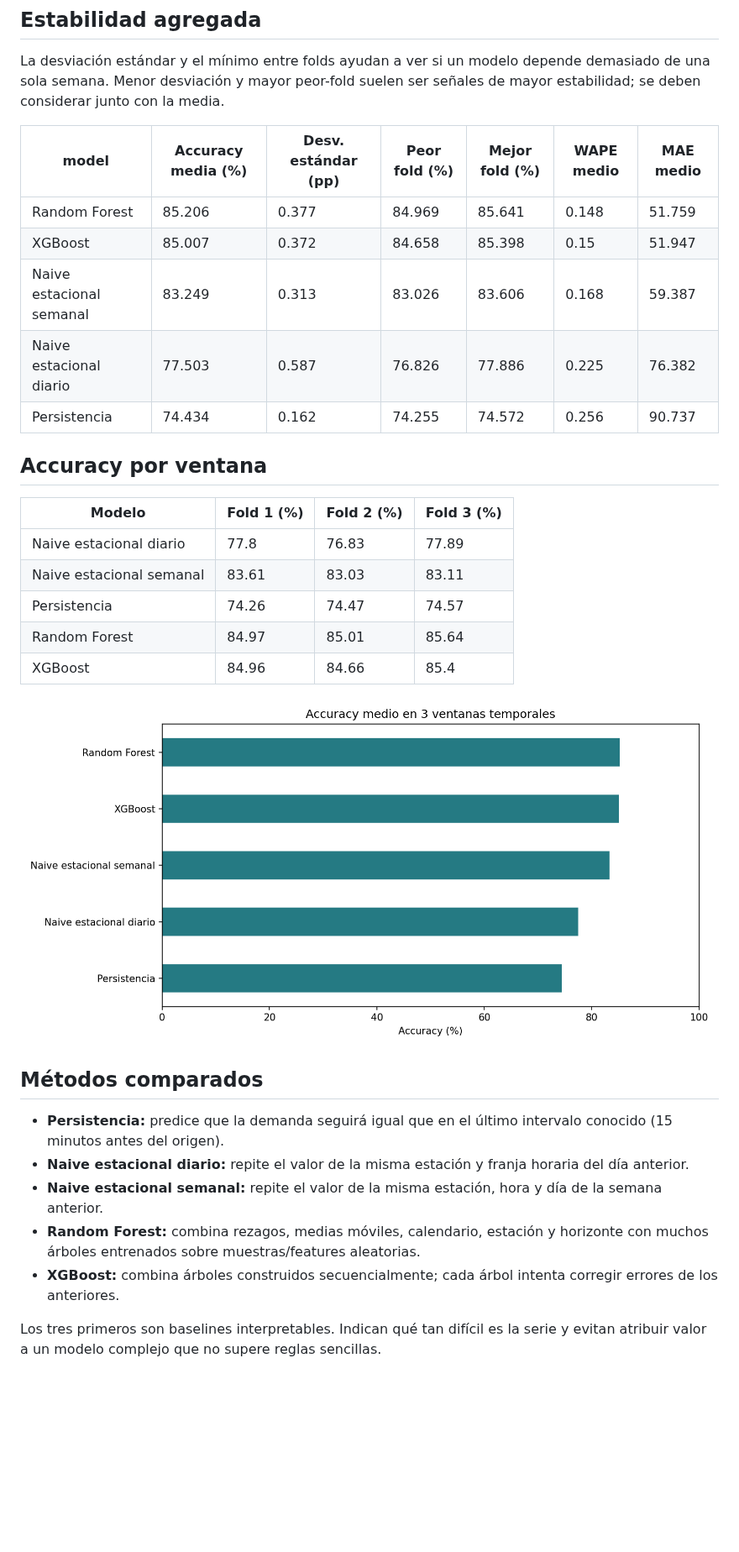
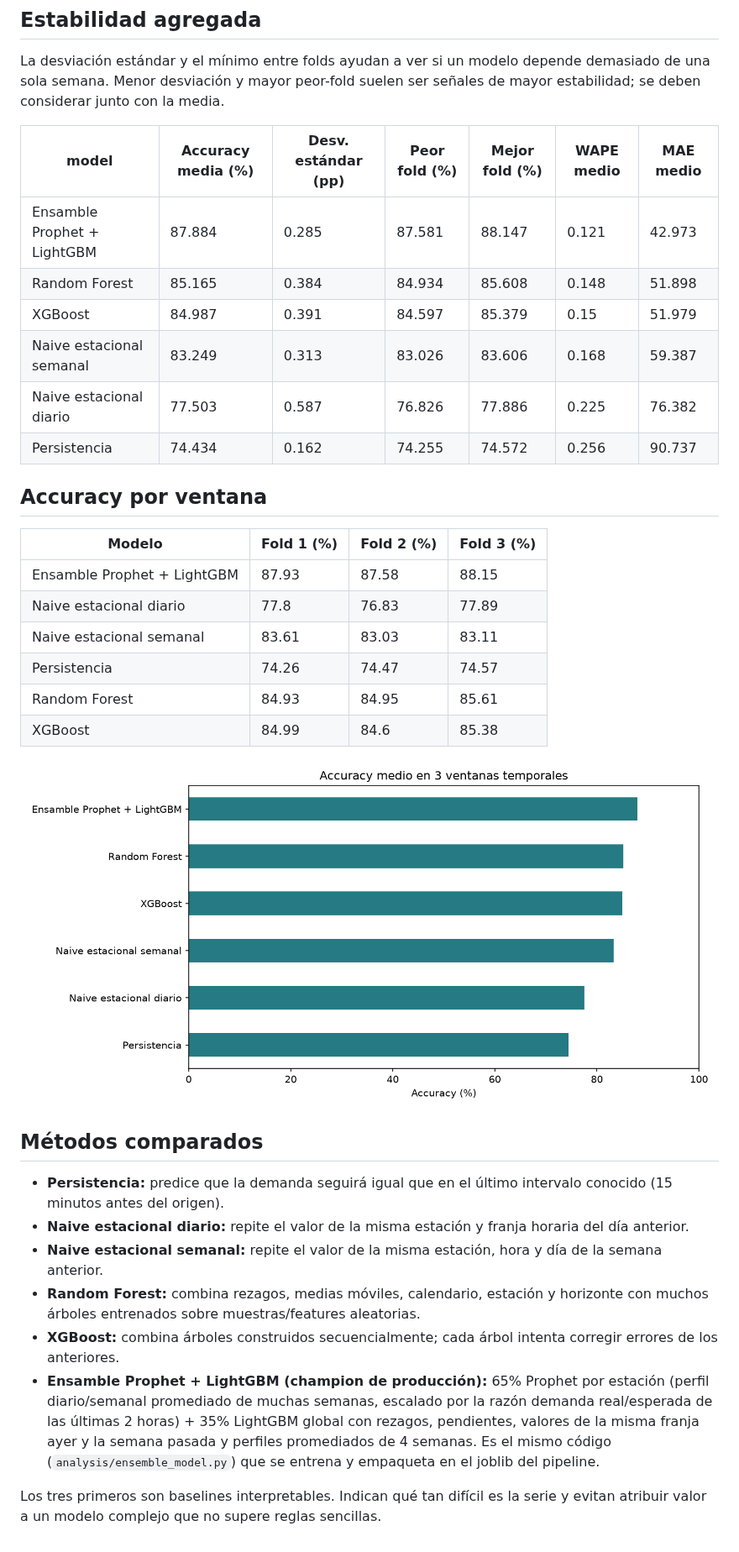
Before and after one commit to danielaestudio02-del/Primer_proyecto, a Markdown page: reports/backtest_modelos_v1.md, the part around one of its changes. Shown at 84% size. GitHub-like rendering; pictures changed too: reports/figures/backtest_modelos_accuracy.png; blank space fills up the shorter version.

```diff
--- a/reports/backtest_modelos_v1.md
+++ b/reports/backtest_modelos_v1.md
@@ -18,23 +18,25 @@
 
 La desviación estándar y el mínimo entre folds ayudan a ver si un modelo depende demasiado de una sola semana. Menor desviación y mayor peor-fold suelen ser señales de mayor estabilidad; se deben considerar junto con la media.
 
-| model                    | Accuracy media (%) | Desv. estándar (pp) | Peor fold (%) | Mejor fold (%) | WAPE medio | MAE medio |
-| ------------------------ | ------------------ | ------------------- | ------------- | -------------- | ---------- | --------- |
-| Random Forest            | 85.206             | 0.377               | 84.969        | 85.641         | 0.148      | 51.759    |
-| XGBoost                  | 85.007             | 0.372               | 84.658        | 85.398         | 0.15       | 51.947    |
-| Naive estacional semanal | 83.249             | 0.313               | 83.026        | 83.606         | 0.168      | 59.387    |
-| Naive estacional diario  | 77.503             | 0.587               | 76.826        | 77.886         | 0.225      | 76.382    |
-| Persistencia             | 74.434             | 0.162               | 74.255        | 74.572         | 0.256      | 90.737    |
+| model                       | Accuracy media (%) | Desv. estándar (pp) | Peor fold (%) | Mejor fold (%) | WAPE medio | MAE medio |
+| --------------------------- | ------------------ | ------------------- | ------------- | -------------- | ---------- | --------- |
+| Ensamble Prophet + LightGBM | 87.884             | 0.285               | 87.581        | 88.147         | 0.121      | 42.973    |
+| Random Forest               | 85.165             | 0.384               | 84.934        | 85.608         | 0.148      | 51.898    |
+| XGBoost                     | 84.987             | 0.391               | 84.597        | 85.379         | 0.15       | 51.979    |
+| Naive estacional semanal    | 83.249             | 0.313               | 83.026        | 83.606         | 0.168      | 59.387    |
+| Naive estacional diario     | 77.503             | 0.587               | 76.826        | 77.886         | 0.225      | 76.382    |
+| Persistencia                | 74.434             | 0.162               | 74.255        | 74.572         | 0.256      | 90.737    |
 
 ## Accuracy por ventana
 
-| Modelo                   | Fold 1 (%) | Fold 2 (%) | Fold 3 (%) |
-| ------------------------ | ---------- | ---------- | ---------- |
-| Naive estacional diario  | 77.8       | 76.83      | 77.89      |
-| Naive estacional semanal | 83.61      | 83.03      | 83.11      |
-| Persistencia             | 74.26      | 74.47      | 74.57      |
-| Random Forest            | 84.97      | 85.01      | 85.64      |
-| XGBoost                  | 84.96      | 84.66      | 85.4       |
+| Modelo                      | Fold 1 (%) | Fold 2 (%) | Fold 3 (%) |
+| --------------------------- | ---------- | ---------- | ---------- |
+| Ensamble Prophet + LightGBM | 87.93      | 87.58      | 88.15      |
+| Naive estacional diario     | 77.8       | 76.83      | 77.89      |
+| Naive estacional semanal    | 83.61      | 83.03      | 83.11      |
+| Persistencia                | 74.26      | 74.47      | 74.57      |
+| Random Forest               | 84.93      | 84.95      | 85.61      |
+| XGBoost                     | 84.99      | 84.6       | 85.38      |
 
 ![Accuracy promedio por modelo](figures/backtest_modelos_accuracy.png)
 
@@ -45,5 +47,6 @@ La desviación estándar y el mínimo entre folds ayudan a ver si un modelo depe
 - **Naive estacional semanal:** repite el valor de la misma estación, hora y día de la semana anterior.
 - **Random Forest:** combina rezagos, medias móviles, calendario, estación y horizonte con muchos árboles entrenados sobre muestras/features aleatorias.
 - **XGBoost:** combina árboles construidos secuencialmente; cada árbol intenta corregir errores de los anteriores.
+- **Ensamble Prophet + LightGBM (champion de producción):** 65% Prophet por estación (perfil diario/semanal promediado de muchas semanas, escalado por la razón demanda real/esperada de las últimas 2 horas) + 35% LightGBM global con rezagos, pendientes, valores de la misma franja ayer y la semana pasada y perfiles promediados de 4 semanas. Es el mismo código (`analysis/ensemble_model.py`) que se entrena y empaqueta en el joblib del pipeline.
 
 Los tres primeros son baselines interpretables. Indican qué tan difícil es la serie y evitan atribuir valor a un modelo complejo que no supere reglas sencillas.
```
Also changed, not shown: other parts of reports/backtest_modelos_v1.md (+2 -2 lines), README.md (+2 -2 lines), reports/operacion_envios_v1.md (+6 -2 lines), 8 other files.
